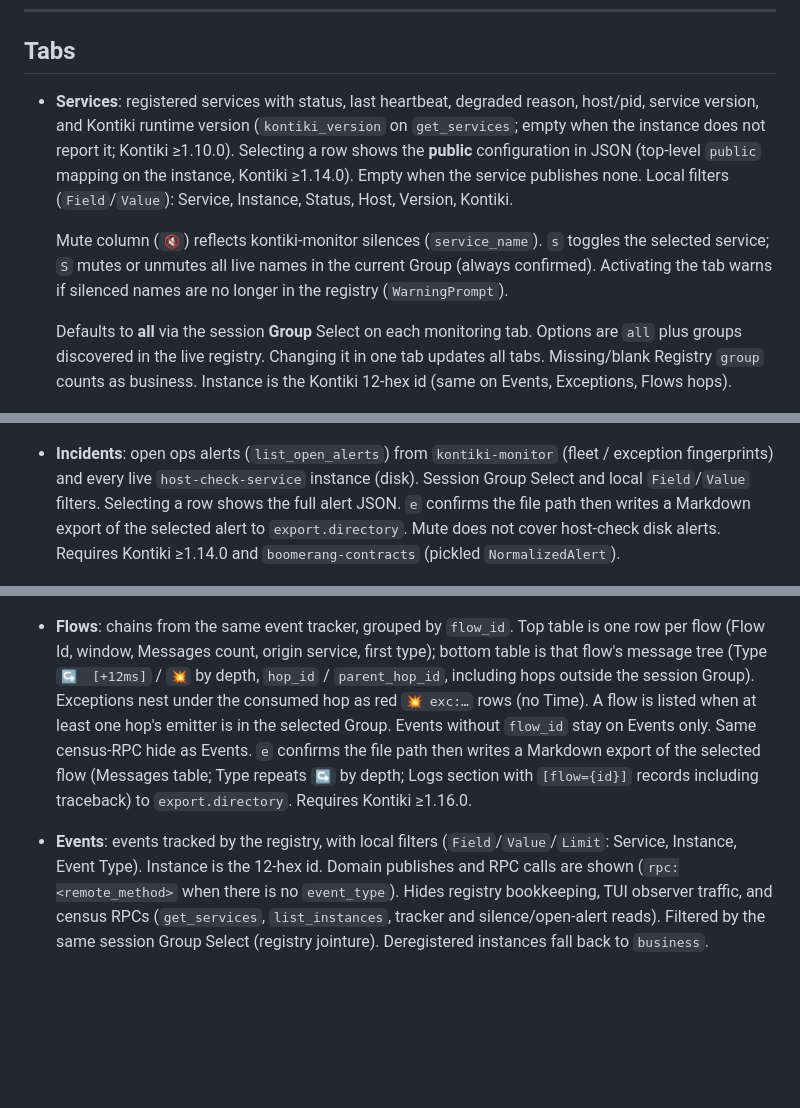
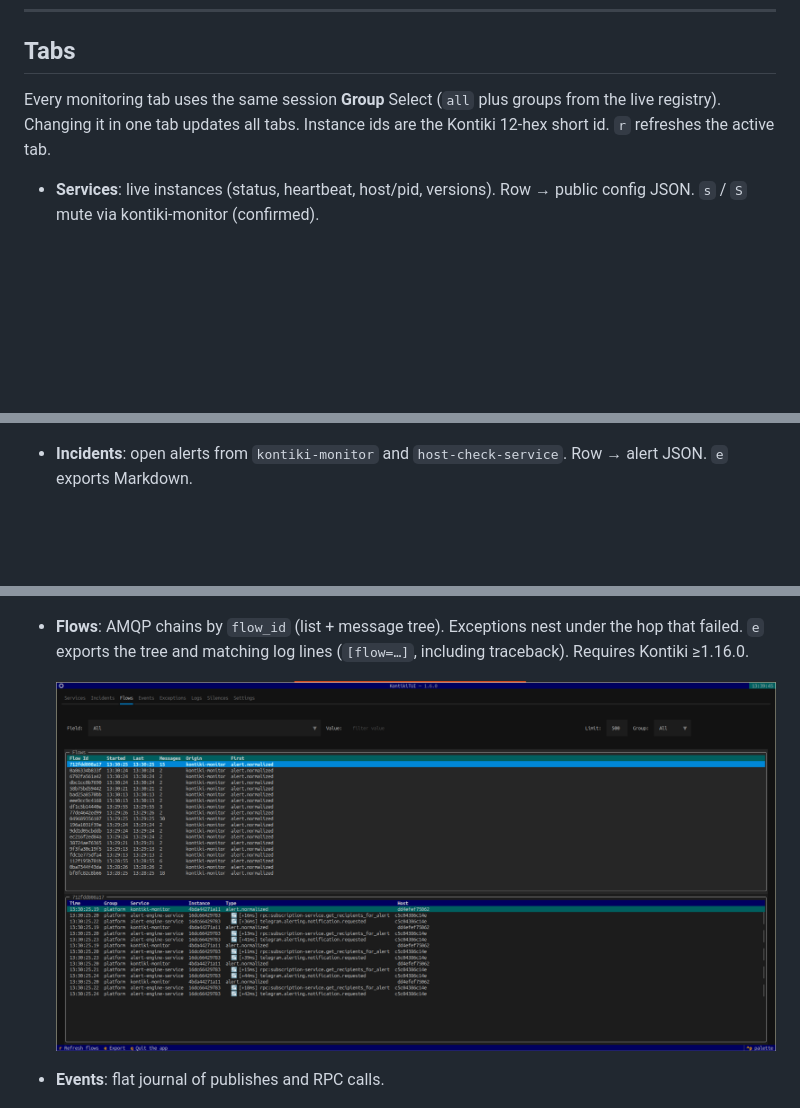
Before and after one commit to kontiki-org/kontiki-tui, a Markdown page: README.md, 3 parts joined by grey strips. GitHub-like rendering; pictures changed too: assets/flows.png (added); blank space fills up the shorter version.

```diff
--- a/README.md
+++ b/README.md
@@ -32,56 +32,27 @@ The Header subtitle is the installed KontikiTUI version.
 
 ## Tabs
 
-- **Services**: registered services with status, last heartbeat, degraded reason,
-  host/pid, service version, and Kontiki runtime version (`kontiki_version` on
-  `get_services`; empty when the instance does not report it; Kontiki ≥1.10.0).
-  Selecting a row shows the **public** configuration in JSON (top-level
-  `public` mapping on the instance, Kontiki ≥1.14.0). Empty when the service
-  publishes none. Local filters
-  (`Field`/`Value`): Service, Instance, Status, Host, Version, Kontiki.
+Every monitoring tab uses the same session **Group** Select (`all` plus
+groups from the live registry). Changing it in one tab updates all tabs.
+Instance ids are the Kontiki 12-hex short id. `r` refreshes the active tab.
 
-  Mute column (`🔇`) reflects kontiki-monitor silences (`service_name`). `s`
-  toggles the selected service; `S` mutes or unmutes all live names in the
-  current Group (always confirmed). Activating the tab warns if silenced
-  names are no longer in the registry (`WarningPrompt`).
-
-  Defaults to **all** via the session **Group** Select on each monitoring tab.
-  Options are `all` plus groups discovered in the live registry. Changing it in
-  one tab updates all tabs. Missing/blank Registry `group` counts as business.
-  Instance is the Kontiki 12-hex id (same on Events, Exceptions, Flows hops).
+- **Services**: live instances (status, heartbeat, host/pid, versions).
+  Row → public config JSON. `s` / `S` mute via kontiki-monitor (confirmed).
 
   ![Services tab](assets/services.png)
 
-- **Incidents**: open ops alerts (`list_open_alerts`) from `kontiki-monitor`
-  (fleet / exception fingerprints) and every live `host-check-service` instance
-  (disk). Session Group Select and local `Field`/`Value` filters. Selecting a
-  row shows the full alert JSON. `e` confirms the file path then writes a
-  Markdown export of the selected alert to `export.directory`. Mute does not
-  cover host-check disk alerts.
-  Requires Kontiki ≥1.14.0 and `boomerang-contracts` (pickled `NormalizedAlert`).
+- **Incidents**: open alerts from `kontiki-monitor` and `host-check-service`.
+  Row → alert JSON. `e` exports Markdown.
 
   ![Incidents tab](assets/incidents.png)
 
-- **Flows**: chains from the same event tracker, grouped by `flow_id`.
-  Top table is one row per flow (Flow Id, window, Messages count, origin
-  service, first type); bottom table is that flow's message tree
-  (Type `↪️  [+12ms]` / `💥` by depth, `hop_id` / `parent_hop_id`, including hops
-  outside the session Group). Exceptions nest under the consumed hop as
-  red `💥 exc:…` rows (no Time). A flow is listed when at
-  least one hop's emitter is in the selected Group.
-  Events without `flow_id` stay on Events only. Same census-RPC hide as
-  Events. `e` confirms the file path then writes a Markdown export of the
-  selected flow (Messages table; Type repeats `↪️` by depth; Logs section
-  with `[flow={id}]` records including traceback) to `export.directory`.
-  Requires Kontiki ≥1.16.0.
+- **Flows**: AMQP chains by `flow_id` (list + message tree). Exceptions nest
+  under the hop that failed. `e` exports the tree and matching log lines
+  (`[flow=…]`, including traceback). Requires Kontiki ≥1.16.0.
 
-- **Events**: events tracked by the registry, with local filters (`Field`/`Value`/`Limit`:
-  Service, Instance, Event Type). Instance is the 12-hex id.
-  Domain publishes and RPC calls are shown (`rpc:<remote_method>` when there is no
-  `event_type`). Hides registry bookkeeping, TUI observer traffic, and census
-  RPCs (`get_services`, `list_instances`, tracker and silence/open-alert reads).
-  Filtered by the same session Group Select (registry jointure).
-  Deregistered instances fall back to `business`.
+  ![Flows tab](assets/flows.png)
+
+- **Events**: flat journal of publishes and RPC calls.
 
   ![Events tab](assets/events.png)
 
```
Also changed, not shown: other parts of README.md (+8 -20 lines).
